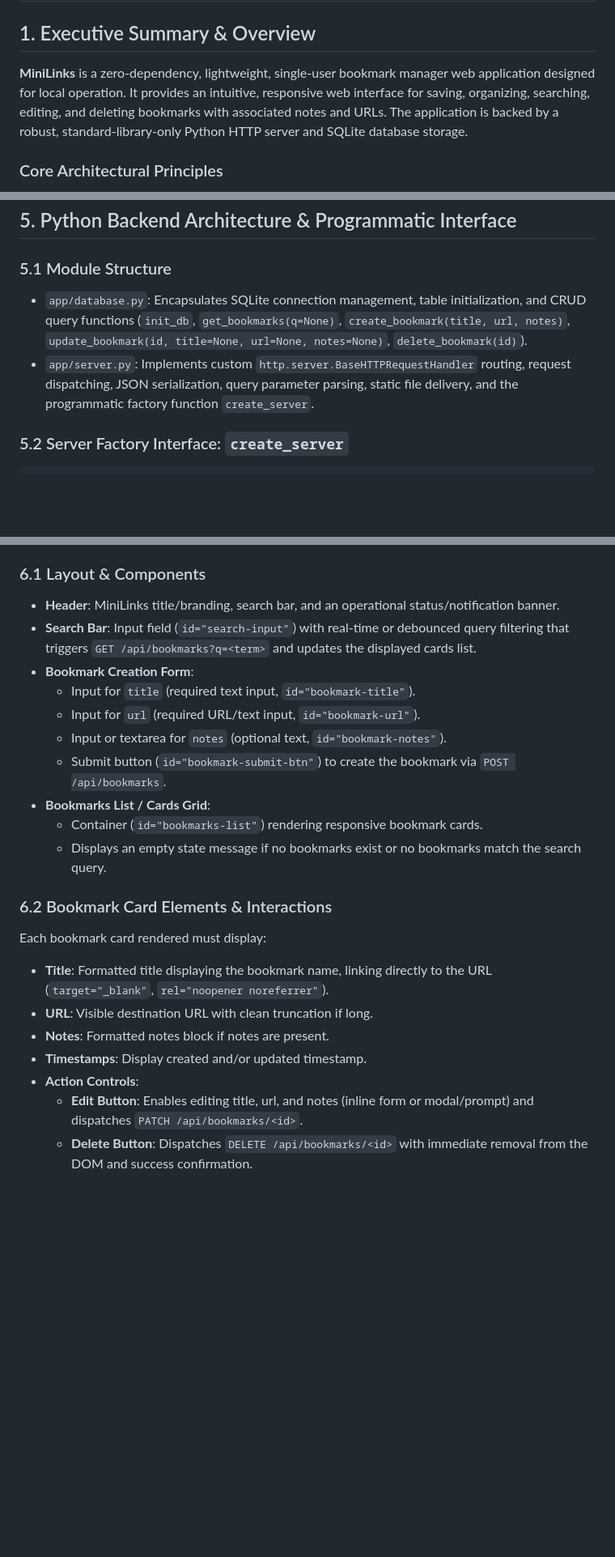
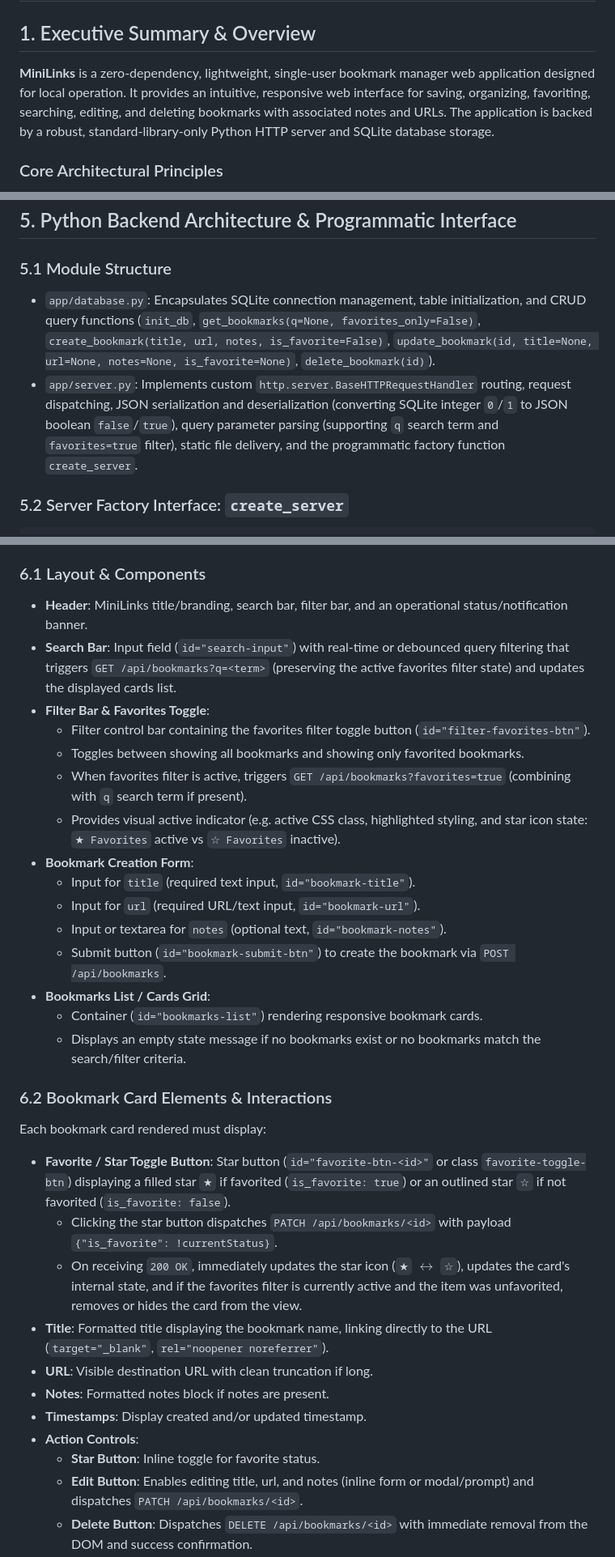
Before and after one commit to rodhayl/herdr-orchestrator, a Markdown page: examples/minilinks/SPEC.md, 3 parts joined by grey strips. Shown at 81% size. Drawn GitHub-style; blank space fills up the shorter version.

```diff
--- a/examples/minilinks/SPEC.md
+++ b/examples/minilinks/SPEC.md
@@ -2,7 +2,7 @@
 
 ## 1. Executive Summary & Overview
 
-**MiniLinks** is a zero-dependency, lightweight, single-user bookmark manager web application designed for local operation. It provides an intuitive, responsive web interface for saving, organizing, searching, editing, and deleting bookmarks with associated notes and URLs. The application is backed by a robust, standard-library-only Python HTTP server and SQLite database storage.
+**MiniLinks** is a zero-dependency, lightweight, single-user bookmark manager web application designed for local operation. It provides an intuitive, responsive web interface for saving, organizing, favoriting, searching, editing, and deleting bookmarks with associated notes and URLs. The application is backed by a robust, standard-library-only Python HTTP server and SQLite database storage.
 
 ### Core Architectural Principles
 - **Zero Third-Party Dependencies**: Built strictly using the Python 3 standard library (`http.server`, `sqlite3`, `json`, `urllib`, `unittest`, `threading`, `pathlib`, `os`) and standard web technologies (vanilla HTML5, CSS3, and modern ES6+ JavaScript).
@@ -257,8 +273,8 @@ The backend server serves static front-end assets located in the `web/` director
 ## 5. Python Backend Architecture & Programmatic Interface
 
 ### 5.1 Module Structure
-- `app/database.py`: Encapsulates SQLite connection management, table initialization, and CRUD query functions (`init_db`, `get_bookmarks(q=None)`, `create_bookmark(title, url, notes)`, `update_bookmark(id, title=None, url=None, notes=None)`, `delete_bookmark(id)`).
-- `app/server.py`: Implements custom `http.server.BaseHTTPRequestHandler` routing, request dispatching, JSON serialization, query parameter parsing, static file delivery, and the programmatic factory function `create_server`.
+- `app/database.py`: Encapsulates SQLite connection management, table initialization, and CRUD query functions (`init_db`, `get_bookmarks(q=None, favorites_only=False)`, `create_bookmark(title, url, notes, is_favorite=False)`, `update_bookmark(id, title=None, url=None, notes=None, is_favorite=None)`, `delete_bookmark(id)`).
+- `app/server.py`: Implements custom `http.server.BaseHTTPRequestHandler` routing, request dispatching, JSON serialization and deserialization (converting SQLite integer `0`/`1` to JSON boolean `false`/`true`), query parameter parsing (supporting `q` search term and `favorites=true` filter), static file delivery, and the programmatic factory function `create_server`.
 
 ### 5.2 Server Factory Interface: `create_server`
 
@@ -300,8 +316,13 @@ The frontend lives in `web/` and consists of three standard files:
 - `web/app.js`: Vanilla JavaScript client logic communicating with the REST API.
 
 ### 6.1 Layout & Components
-- **Header**: MiniLinks title/branding, search bar, and an operational status/notification banner.
-- **Search Bar**: Input field (`id="search-input"`) with real-time or debounced query filtering that triggers `GET /api/bookmarks?q=<term>` and updates the displayed cards list.
+- **Header**: MiniLinks title/branding, search bar, filter bar, and an operational status/notification banner.
+- **Search Bar**: Input field (`id="search-input"`) with real-time or debounced query filtering that triggers `GET /api/bookmarks?q=<term>` (preserving the active favorites filter state) and updates the displayed cards list.
+- **Filter Bar & Favorites Toggle**:
+  - Filter control bar containing the favorites filter toggle button (`id="filter-favorites-btn"`).
+  - Toggles between showing all bookmarks and showing only favorited bookmarks.
+  - When favorites filter is active, triggers `GET /api/bookmarks?favorites=true` (combining with `q` search term if present).
+  - Provides visual active indicator (e.g. active CSS class, highlighted styling, and star icon state: `★ Favorites` active vs `☆ Favorites` inactive).
 - **Bookmark Creation Form**:
   - Input for `title` (required text input, `id="bookmark-title"`).
   - Input for `url` (required URL/text input, `id="bookmark-url"`).
@@ -309,15 +330,19 @@ The frontend lives in `web/` and consists of three standard files:
   - Submit button (`id="bookmark-submit-btn"`) to create the bookmark via `POST /api/bookmarks`.
 - **Bookmarks List / Cards Grid**:
   - Container (`id="bookmarks-list"`) rendering responsive bookmark cards.
-  - Displays an empty state message if no bookmarks exist or no bookmarks match the search query.
+  - Displays an empty state message if no bookmarks exist or no bookmarks match the search/filter criteria.
 
 ### 6.2 Bookmark Card Elements & Interactions
 Each bookmark card rendered must display:
+- **Favorite / Star Toggle Button**: Star button (`id="favorite-btn-<id>"` or class `favorite-toggle-btn`) displaying a filled star `★` if favorited (`is_favorite: true`) or an outlined star `☆` if not favorited (`is_favorite: false`).
+  - Clicking the star button dispatches `PATCH /api/bookmarks/<id>` with payload `{"is_favorite": !currentStatus}`.
+  - On receiving `200 OK`, immediately updates the star icon (`★` $\leftrightarrow$ `☆`), updates the card's internal state, and if the favorites filter is currently active and the item was unfavorited, removes or hides the card from the view.
 - **Title**: Formatted title displaying the bookmark name, linking directly to the URL (`target="_blank"`, `rel="noopener noreferrer"`).
 - **URL**: Visible destination URL with clean truncation if long.
 - **Notes**: Formatted notes block if notes are present.
 - **Timestamps**: Display created and/or updated timestamp.
 - **Action Controls**:
+  - **Star Button**: Inline toggle for favorite status.
   - **Edit Button**: Enables editing title, url, and notes (inline form or modal/prompt) and dispatches `PATCH /api/bookmarks/<id>`.
   - **Delete Button**: Dispatches `DELETE /api/bookmarks/<id>` with immediate removal from the DOM and success confirmation.
 - **Error & Status Notifications**: Clear visual feedback (banner or toast) on network failures, validation errors, and successful operations.
```
Also changed, not shown: other parts of examples/minilinks/SPEC.md (+38 -20 lines).
